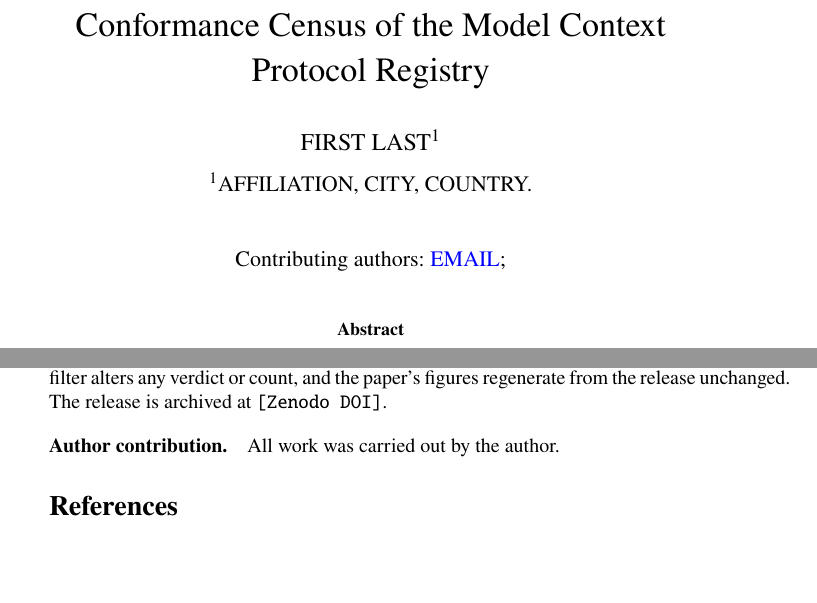
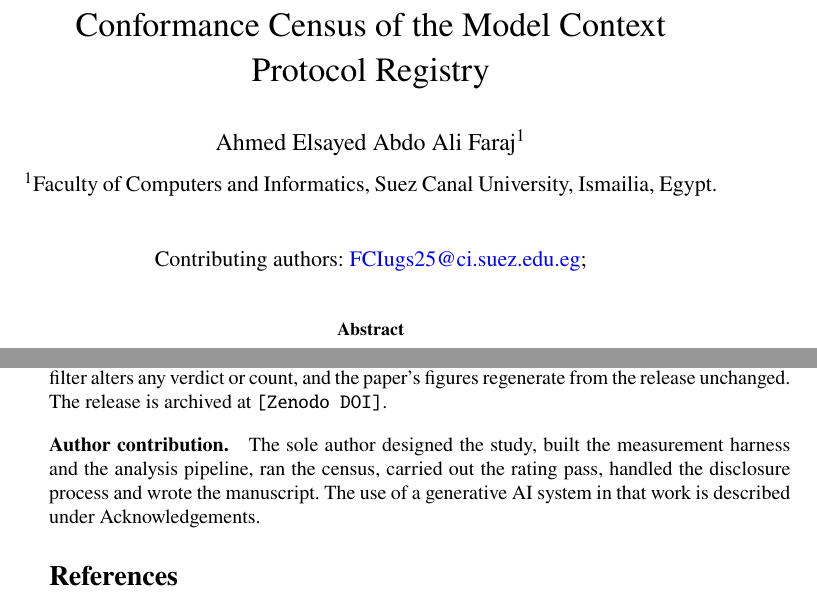
Before and after one commit to Ahmad-Faraj/mcp-conformance, a LaTeX paper (paper/emse/main.tex): two parts of pages 1 and 20 of 22, joined at a grey line, cut so that both start at the same text, the shorter picture padded with empty space. Compiled offline with pdfLaTeX.

Commit message:
Name the author on the EMSE build, and pre-fill the Zenodo record
EMSE reviews single-blind, so the Springer build carries the real author block,
the institutional address and a single-author contribution statement. The
IEEEtran build stays anonymous.

.zenodo.json means the archived record comes out with the right title, creator,
licence and description instead of whatever GitHub infers from the repository.

Co-Authored-By: Claude Opus 5 (1M context) <noreply@anthropic.com>

```diff
--- a/paper/emse/main.tex
+++ b/paper/emse/main.tex
@@ -43,11 +43,10 @@
 Launched, Probed: An Execution-Based Conformance Census of the Model Context
 Protocol Registry}
 
-% TODO(author): fill in before submission. EMSE is single-blind, so these are
-% printed. Left as placeholders rather than guessed.
-\author[1]{\fnm{FIRST}\sur{LAST}}\email{EMAIL}
+\author[1]{\fnm{Ahmed Elsayed Abdo Ali}\sur{Faraj}}\email{FCIugs25@ci.suez.edu.eg}
 
-\affil[1]{\orgname{AFFILIATION}, \city{CITY}, \country{COUNTRY}}
+\affil[1]{\orgdiv{Faculty of Computers and Informatics},
+\orgname{Suez Canal University}, \city{Ismailia}, \country{Egypt}}
 
 \abstract{The Model Context Protocol (MCP) connects LLM agents to external tools,
 and public registries now list tens of thousands of MCP servers. Most empirical
@@ -143,8 +142,10 @@ is archived at
 \texttt{[Zenodo DOI]}.
 
 \bmhead{Author contribution}
-% TODO(author): single-author statement, or per-author if that changes.
-All work was carried out by the author.
+The sole author designed the study, built the measurement harness and the analysis
+pipeline, ran the census, carried out the rating pass, handled the disclosure
+process and wrote the manuscript. The use of a generative AI system in that work is
+described under Acknowledgements.
 
 \bibliography{../refs}
 
```
Also changed, not shown: paper/emse/main.pdf, 2 other files.
